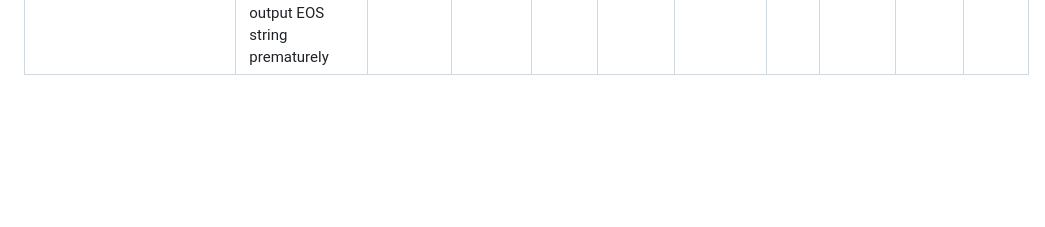
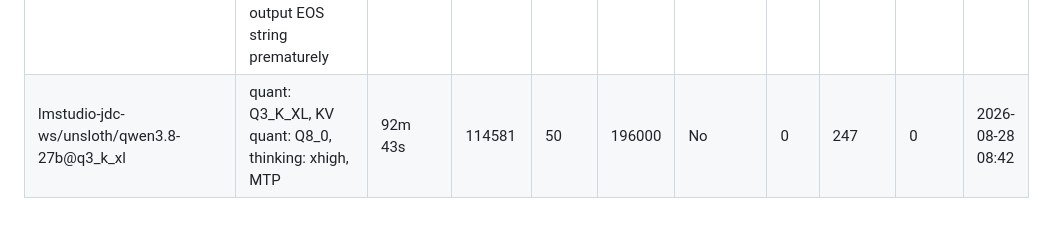
Before and after one commit to forzabarca88/coding-agent-resources, a Markdown page: docs/data/eval-results.md, the part around the change. Drawn GitHub-style; blank space fills up the shorter version.

Commit message:
eval: lmstudio-jdc-ws/unsloth/qwen3.8-27b@q3_k_xl (2026-08-28 10:15) exit=0

```diff
--- a/docs/data/eval-results.md
+++ b/docs/data/eval-results.md
@@ -70,3 +70,4 @@
 | lmstudio-jdc-ws/unsloth/gemma-4-31b-it-qat | quant: Q4_K_XL, KV quant: Q4_0, vitest failed, tool call formatting issues | 21m 56s | 44128 | 20 | 131000 | No | 1 | 19 | 0 | 2026-08-20 19:08 |
 | lmstudio-jdcmedia/unsloth/gemma-4-12b-it-qat | quant: Q4_K_XL, KV quant: Q8_0, vitest failed, tool call formatting issues | 2m 55s | 37761 | 16 | 128000 | No | 1 | ? | ? | 2026-08-04 11:13 |
 | lmstudio-jdc-ws/unsloth/qwen3.8-27b | quant: Q2_K_XL, KV quant: None, thinking: medium, MTP, vitest failed, output EOS string prematurely  | 75m 56s | 79261 | 8 | 196000 | No | 1 | ? | ? | 2026-08-24 10:11 |
+| lmstudio-jdc-ws/unsloth/qwen3.8-27b@q3_k_xl | quant: Q3_K_XL, KV quant: Q8_0, thinking: xhigh, MTP | 92m 43s | 114581 | 50 | 196000 | No | 0 | 247 | 0 | 2026-08-28 08:42 |
```
